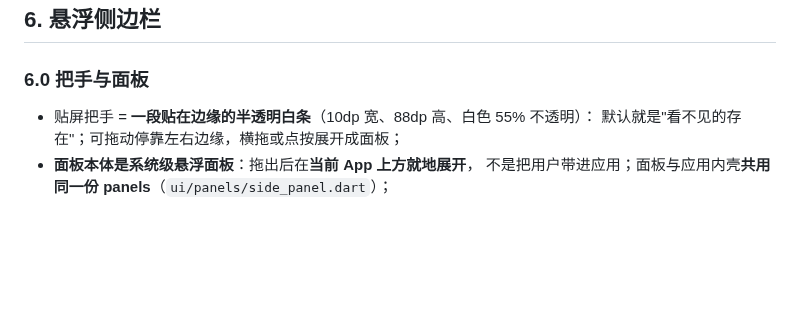
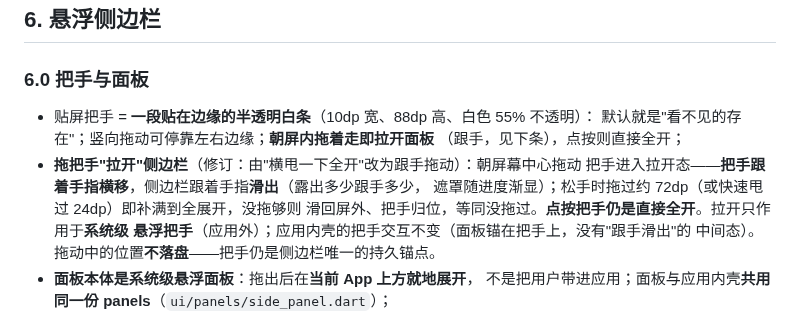
Before and after one commit to lumen-one/gtd_todo, a Markdown page: docs/ui-interaction.md, the part around the change. GitHub-like rendering; blank space fills up the shorter version.

Commit message:
docs: ui-interaction §6.0 记「拖把手跟手拉开侧边栏」口径
朝屏内拖把手不再"过阈值整个弹出"：进入拉开态后把手跟着手指横移、
侧边栏露多少跟多少（遮罩随进度渐显）；松手拖过约 72dp（或快甩过
24dp）补满全开，没拖够滑回屏外。点按仍是直接全开；竖向拖动移位不变；
只作用于系统级悬浮把手（应用外）；拖动位置不落盘，把手仍是唯一持久锚点。

```diff
--- a/docs/ui-interaction.md
+++ b/docs/ui-interaction.md
@@ -244,7 +244,14 @@ status: active
 ### 6.0 把手与面板
 
 - 贴屏把手 = **一段贴在边缘的半透明白条**（10dp 宽、88dp 高、白色 55% 不透明）：
-  默认就是"看不见的存在"；可拖动停靠左右边缘，横拖或点按展开成面板；
+  默认就是"看不见的存在"；竖向拖动可停靠左右边缘；**朝屏内拖着走即拉开面板**
+  （跟手，见下条），点按则直接全开；
+- **拖把手"拉开"侧边栏**（修订：由"横甩一下全开"改为跟手拖动）：朝屏幕中心拖动
+  把手进入拉开态——**把手跟着手指横移**，侧边栏跟着手指**滑出**（露出多少跟手多少，
+  遮罩随进度渐显）；松手时拖过约 72dp（或快速甩过 24dp）即补满到全展开，没拖够则
+  滑回屏外、把手归位，等同没拖过。**点按把手仍是直接全开**。拉开只作用于**系统级
+  悬浮把手**（应用外）；应用内壳的把手交互不变（面板锚在把手上，没有"跟手滑出"的
+  中间态）。拖动中的位置**不落盘**——把手仍是侧边栏唯一的持久锚点。
 - **面板本体是系统级悬浮面板**：拖出后在**当前 App 上方就地展开**，
   不是把用户带进应用；面板与应用内壳**共用同一份 panels**（`ui/panels/side_panel.dart`）；
 - **面板宽高都可拖**（由"仅宽度可拖"修订）：内侧边缘竖条把手横拖改宽、
```
